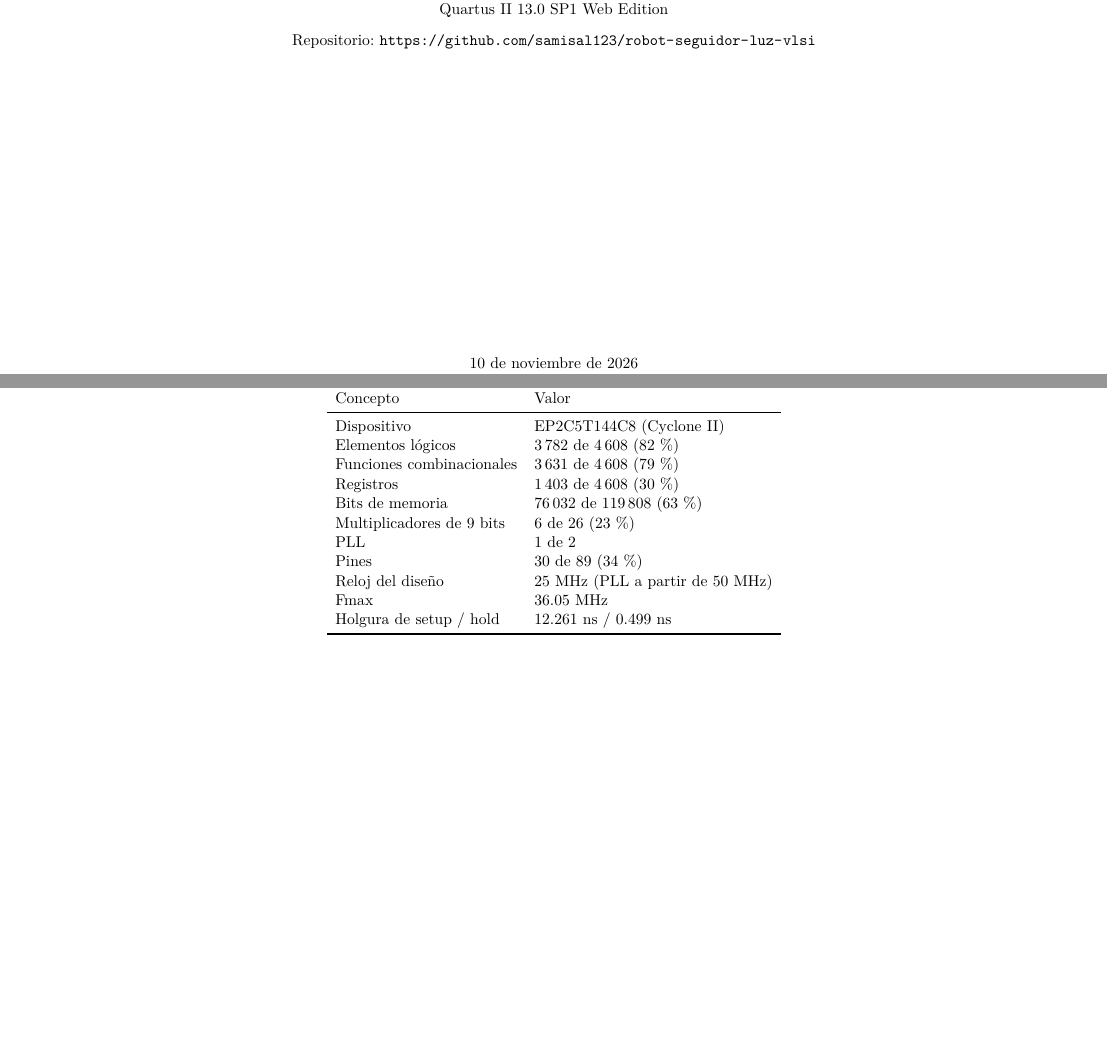
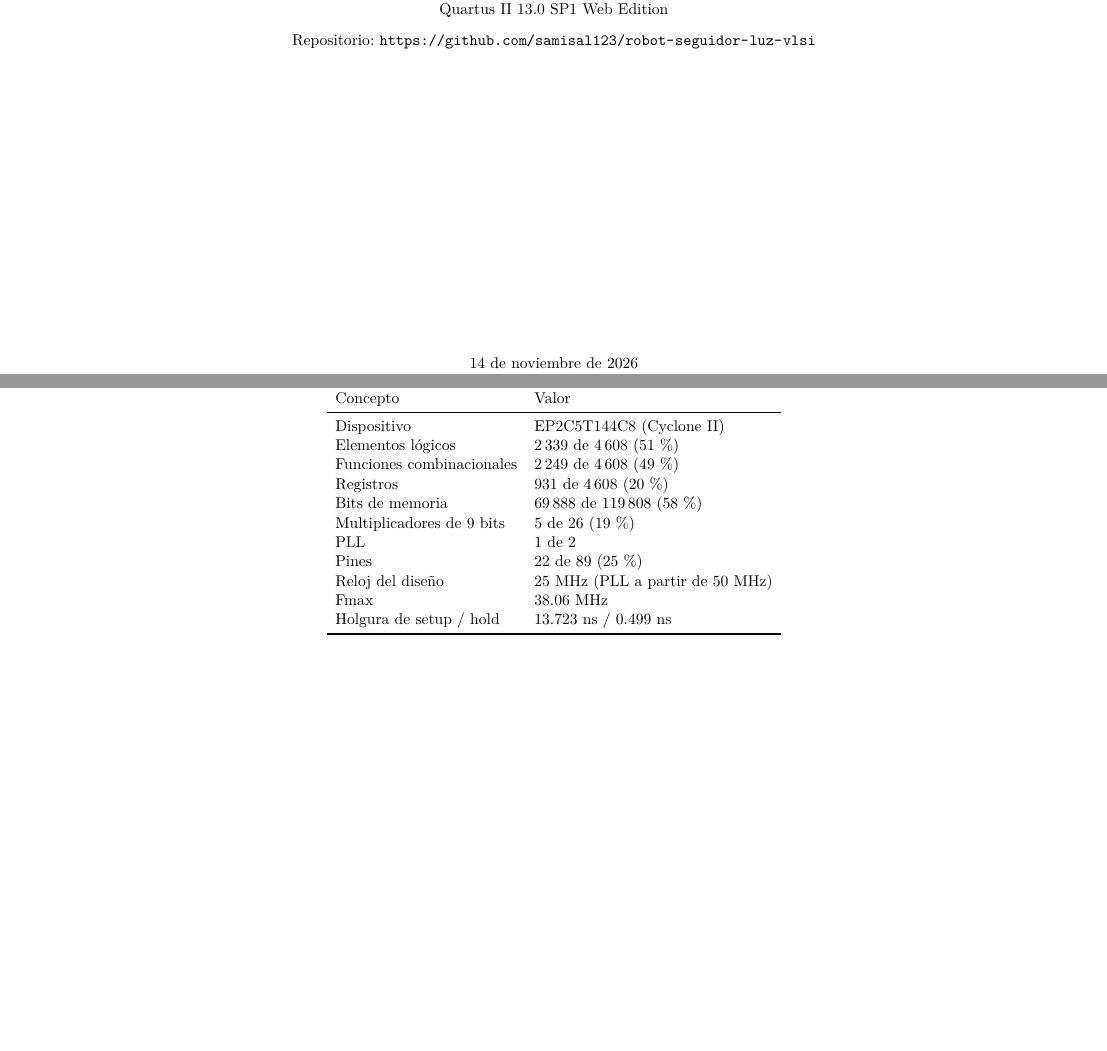
Before and after one commit to samisal123/robot-seguidor-luz-vlsi, a LaTeX document (entregas/primer_avance/primer_avance.tex): two parts of pages 1 and 11 of 17, joined at a grey line, cut so that both start at the same text. Compiled offline with pdfLaTeX.

Commit message:
primer avance con las capturas y la compilacion sin vga

```diff
--- a/entregas/primer_avance/primer_avance.tex
+++ b/entregas/primer_avance/primer_avance.tex
@@ -66,7 +66,7 @@
   \vspace{0.3cm}
   Repositorio: \url{\repo}\par
   \vfill
-  10 de noviembre de 2026
+  14 de noviembre de 2026
 \end{titlepage}
 
 % ------------------------------------------------------------
@@ -110,16 +110,16 @@
     Concepto & Valor \\
     \midrule
     Dispositivo & EP2C5T144C8 (Cyclone II) \\
-    Elementos lógicos & 3\,782 de 4\,608 (82\,\%) \\
-    Funciones combinacionales & 3\,631 de 4\,608 (79\,\%) \\
-    Registros & 1\,403 de 4\,608 (30\,\%) \\
-    Bits de memoria & 76\,032 de 119\,808 (63\,\%) \\
-    Multiplicadores de 9 bits & 6 de 26 (23\,\%) \\
+    Elementos lógicos & 2\,339 de 4\,608 (51\,\%) \\
+    Funciones combinacionales & 2\,249 de 4\,608 (49\,\%) \\
+    Registros & 931 de 4\,608 (20\,\%) \\
+    Bits de memoria & 69\,888 de 119\,808 (58\,\%) \\
+    Multiplicadores de 9 bits & 5 de 26 (19\,\%) \\
     PLL & 1 de 2 \\
-    Pines & 30 de 89 (34\,\%) \\
+    Pines & 22 de 89 (25\,\%) \\
     Reloj del diseño & 25 MHz (PLL a partir de 50 MHz) \\
-    Fmax & 36.05 MHz \\
-    Holgura de setup / hold & 12.261 ns / 0.499 ns \\
+    Fmax & 38.06 MHz \\
+    Holgura de setup / hold & 13.723 ns / 0.499 ns \\
     \bottomrule
   \end{tabular}
 \end{table}
```
Also changed, not shown: entregas/primer_avance.pdf, entregas/primer_avance/primer_avance.tex (8 more changed lines).
